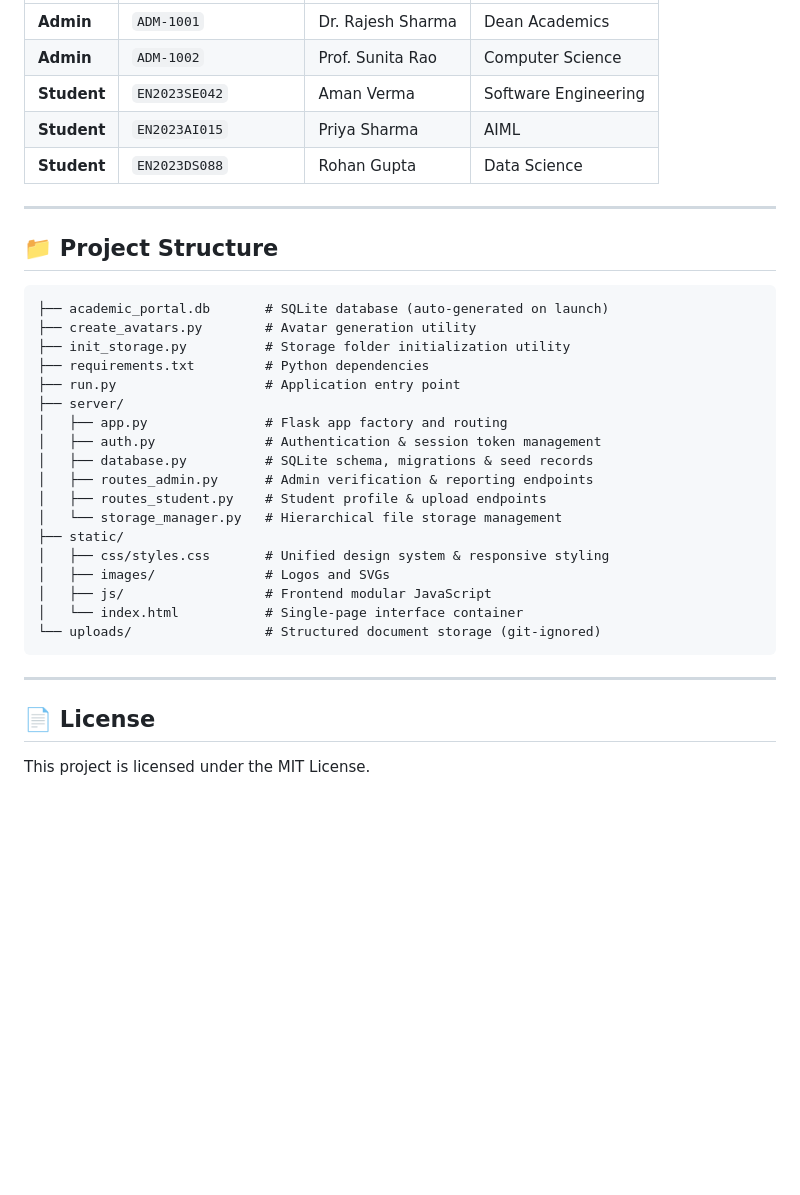
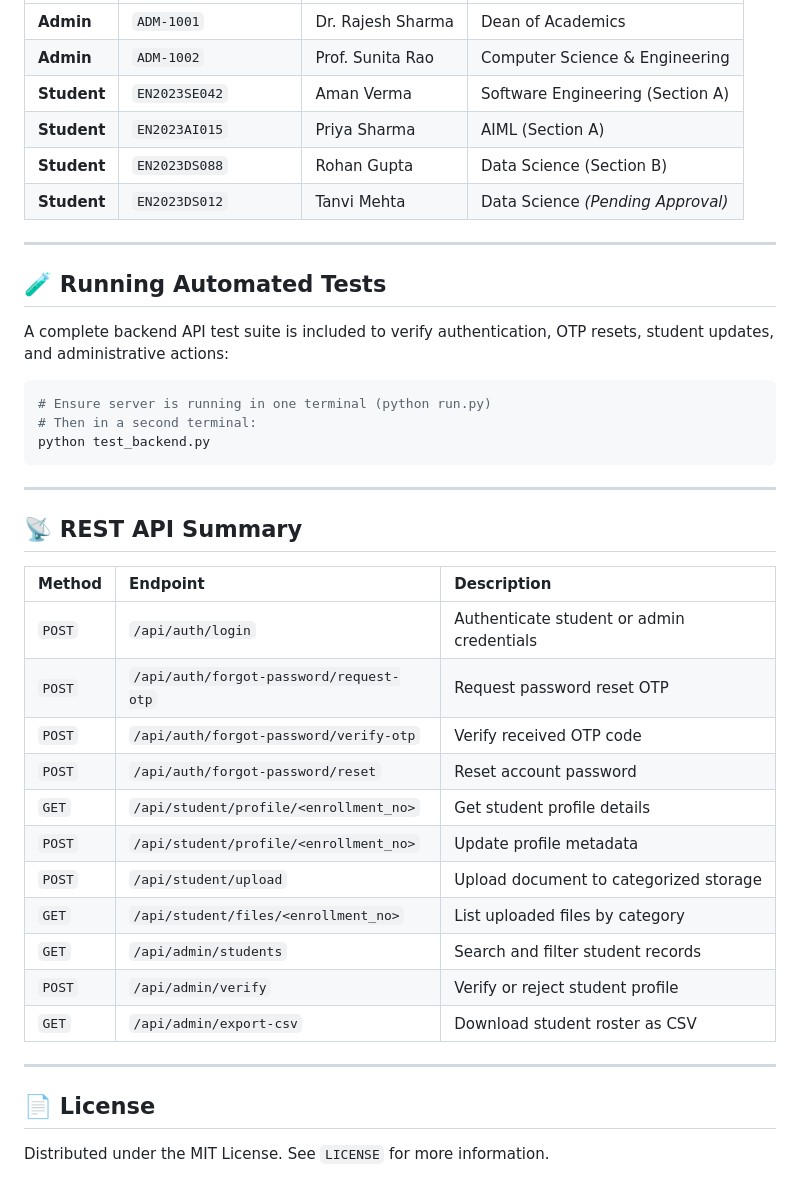
Before and after one commit to georgian3451/University-Academic-Profile-Record-Management-Portal, a Markdown page: README.md, the part around one of its changes. GitHub-like rendering; blank space fills up the shorter version.

````diff
--- a/README.md
+++ b/README.md
@@ -80,36 +140,43 @@ All seeded demo accounts use the default password: **`pass123`**
 | :--- | :--- | :--- | :--- |
-| **Admin** | `ADM-1001` | Dr. Rajesh Sharma | Dean Academics |
-| **Admin** | `ADM-1002` | Prof. Sunita Rao | Computer Science |
-| **Student** | `EN2023SE042` | Aman Verma | Software Engineering |
-| **Student** | `EN2023AI015` | Priya Sharma | AIML |
-| **Student** | `EN2023DS088` | Rohan Gupta | Data Science |
+| **Admin** | `ADM-1001` | Dr. Rajesh Sharma | Dean of Academics |
+| **Admin** | `ADM-1002` | Prof. Sunita Rao | Computer Science & Engineering |
+| **Student** | `EN2023SE042` | Aman Verma | Software Engineering (Section A) |
+| **Student** | `EN2023AI015` | Priya Sharma | AIML (Section A) |
+| **Student** | `EN2023DS088` | Rohan Gupta | Data Science (Section B) |
+| **Student** | `EN2023DS012` | Tanvi Mehta | Data Science *(Pending Approval)* |
 
 ---
 
-## 📁 Project Structure
+## 🧪 Running Automated Tests
 
-```text
-├── academic_portal.db       # SQLite database (auto-generated on launch)
-├── create_avatars.py        # Avatar generation utility
-├── init_storage.py          # Storage folder initialization utility
-├── requirements.txt         # Python dependencies
-├── run.py                   # Application entry point
-├── server/
-│   ├── app.py               # Flask app factory and routing
-│   ├── auth.py              # Authentication & session token management
-│   ├── database.py          # SQLite schema, migrations & seed records
-│   ├── routes_admin.py      # Admin verification & reporting endpoints
-│   ├── routes_student.py    # Student profile & upload endpoints
-│   └── storage_manager.py   # Hierarchical file storage management
-├── static/
-│   ├── css/styles.css       # Unified design system & responsive styling
-│   ├── images/              # Logos and SVGs
-│   ├── js/                  # Frontend modular JavaScript
-│   └── index.html           # Single-page interface container
-└── uploads/                 # Structured document storage (git-ignored)
+A complete backend API test suite is included to verify authentication, OTP resets, student updates, and administrative actions:
+
+```bash
+# Ensure server is running in one terminal (python run.py)
+# Then in a second terminal:
+python test_backend.py
 ```
 
 ---
 
+## 📡 REST API Summary
+
+| Method | Endpoint | Description |
+| :--- | :--- | :--- |
+| `POST` | `/api/auth/login` | Authenticate student or admin credentials |
+| `POST` | `/api/auth/forgot-password/request-otp` | Request password reset OTP |
+| `POST` | `/api/auth/forgot-password/verify-otp` | Verify received OTP code |
+| `POST` | `/api/auth/forgot-password/reset` | Reset account password |
+| `GET` | `/api/student/profile/<enrollment_no>` | Get student profile details |
+| `POST` | `/api/student/profile/<enrollment_no>` | Update profile metadata |
+| `POST` | `/api/student/upload` | Upload document to categorized storage |
+| `GET` | `/api/student/files/<enrollment_no>` | List uploaded files by category |
+| `GET` | `/api/admin/students` | Search and filter student records |
+| `POST` | `/api/admin/verify` | Verify or reject student profile |
+| `GET` | `/api/admin/export-csv` | Download student roster as CSV |
+
+---
+
 ## 📄 License
-This project is licensed under the MIT License.
+
+Distributed under the MIT License. See `LICENSE` for more information.
````
Also changed, not shown: other parts of README.md (+96 -36 lines).
